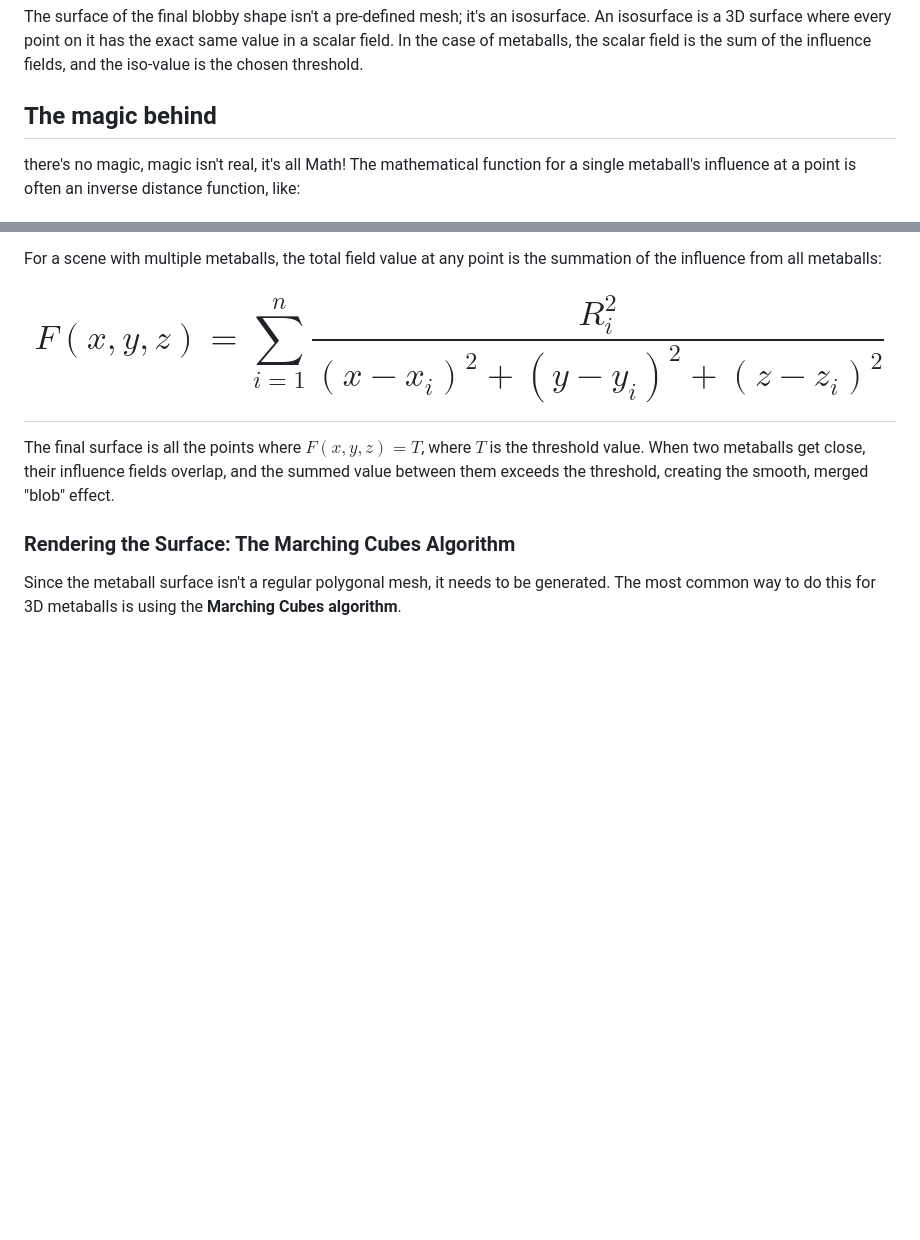
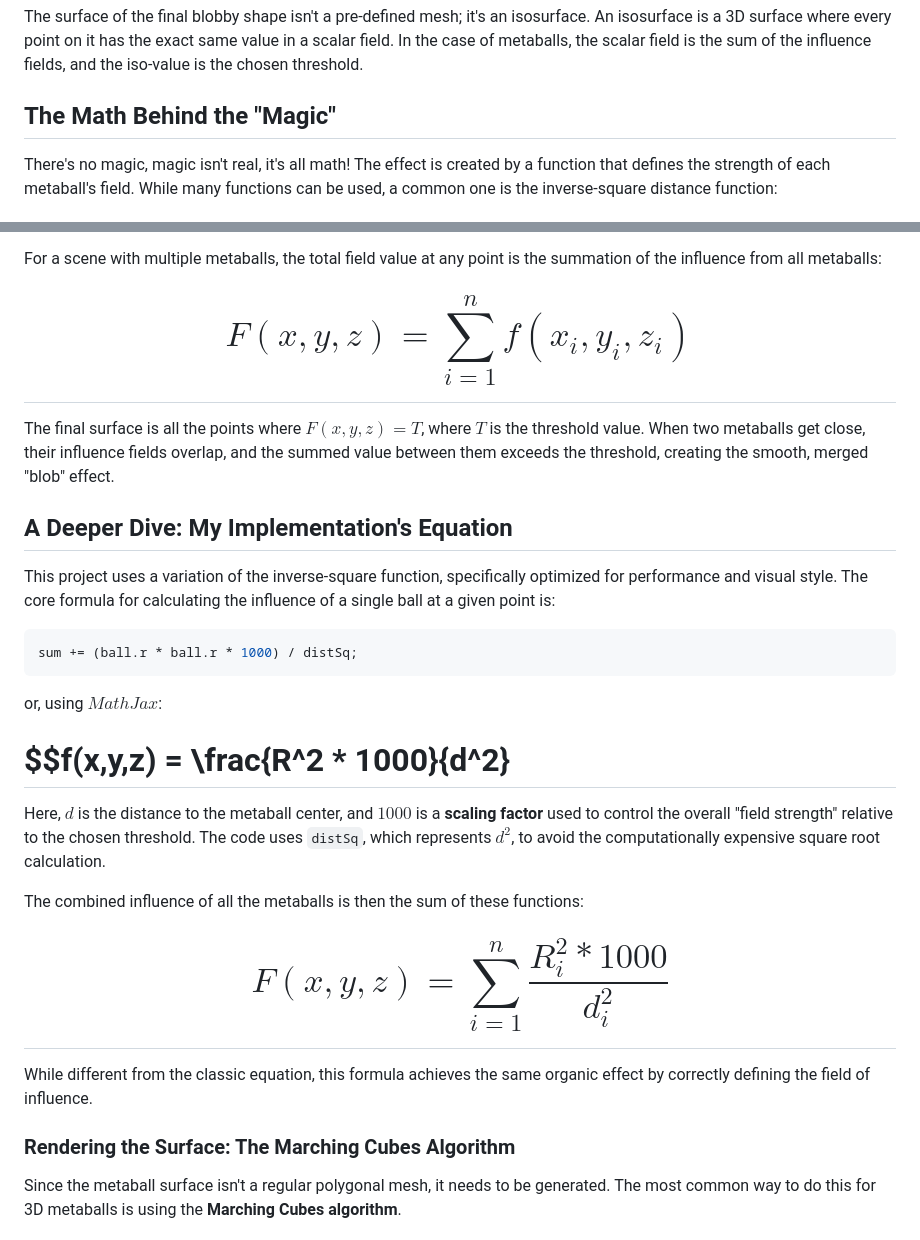
Before and after one commit to GopherParrot/Metaballs, a Markdown page: README.md, 2 parts joined by grey strips. Drawn GitHub-style; blank space fills up the shorter version.

Commit message:
Update README.md
added more information

````diff
--- a/README.md
+++ b/README.md
@@ -12,8 +12,8 @@ Imagine each metaball is a point in space emitting an invisible, decreasing forc
 
 The surface of the final blobby shape isn't a pre-defined mesh; it's an isosurface. An isosurface is a 3D surface where every point on it has the exact same value in a scalar field. In the case of metaballs, the scalar field is the sum of the influence fields, and the iso-value is the chosen threshold.
 
-## The magic behind
-there's no magic, magic isn't real, it's all Math! The mathematical function for a single metaball's influence at a point is often an inverse distance function, like:
+## The Math Behind the "Magic"
+There's no magic, magic isn't real, it's all math! The effect is created by a function that defines the strength of each metaball's field. While many functions can be used, a common one is the inverse-square distance function:
 # $$f(x,y,z) = \frac{R^2}{(x-x_0)^2+(y-y_0)^2+(z-z_0)^2}$$
 Where:
  - $(x,y,z)$ is the point being evaluated.
@@ -21,9 +21,27 @@ Where:
  - $R$ is a constant that controls the radius and strength of the influence.
 
 For a scene with multiple metaballs, the total field value at any point is the summation of the influence from all metaballs:
-# $$F(x,y,z) = \sum_{i=1}^n \frac{R^2_i}{(x-x_i)^2+(y-y_i)^2+(z-z_i)^2}$$
+# $$F(x, y, z) = \sum_{i=1}^{n} f(x_i, y_i, z_i)$$
 
 The final surface is all the points where $F(x,y,z)=T$, where $T$ is the threshold value. When two metaballs get close, their influence fields overlap, and the summed value between them exceeds the threshold, creating the smooth, merged "blob" effect.
+
+## A Deeper Dive: My Implementation's Equation
+This project uses a variation of the inverse-square function, specifically optimized for performance and visual style. The core formula for calculating the influence of a single ball at a given point is:
+
+```javascript
+sum += (ball.r * ball.r * 1000) / distSq;
+```
+
+or, using $MathJax$:
+# $$f(x,y,z) = \frac{R^2 * 1000}{d^2}
+
+Here, $d$ is the distance to the metaball center, and $1000$ is a **scaling factor** used to control the overall "field strength" relative to the chosen threshold. The code uses `distSq`, which represents $d^2$, to avoid the computationally expensive square root calculation.
+
+The combined influence of all the metaballs is then the sum of these functions:
+
+# $$F(x,y,z) = \sum_{i=1}^n \frac{R^2_i * 1000}{d^2_i}$$
+
+While different from the classic equation, this formula achieves the same organic effect by correctly defining the field of influence.
 
 ### Rendering the Surface: The Marching Cubes Algorithm
 Since the metaball surface isn't a regular polygonal mesh, it needs to be generated. The most common way to do this for 3D metaballs is using the **Marching Cubes algorithm**.
````
